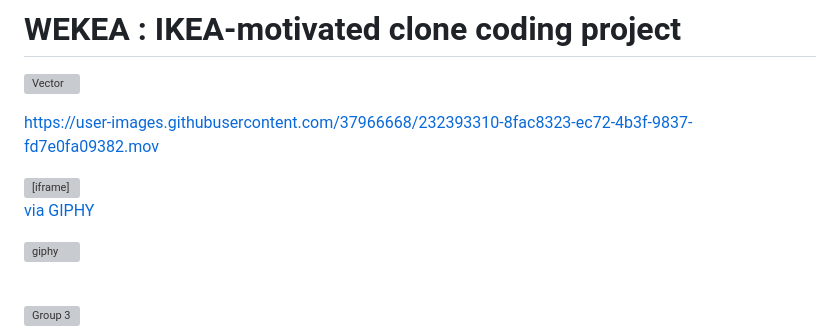
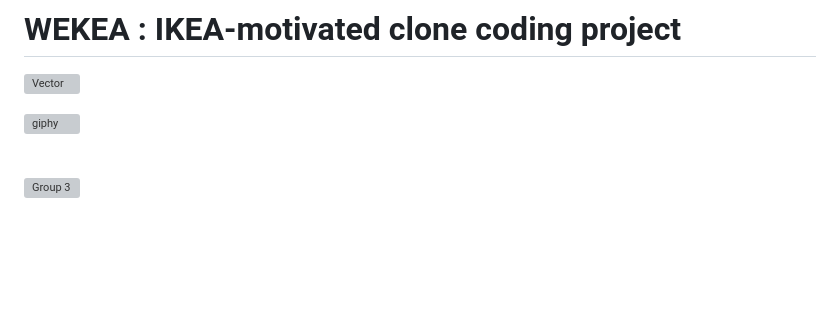
Before and after one commit to wecode-bootcamp-korea/44-1st-unicon-frontend, a Markdown page: README.md, the part around the change. Drawn GitHub-style; blank space fills up the shorter version; grey boxes are pictures that could not be loaded.

```diff
--- a/README.md
+++ b/README.md
@@ -1,10 +1,6 @@
 # WEKEA : IKEA-motivated clone coding project
 
 ![Vector](https://user-images.githubusercontent.com/37966668/232393450-f45f8d99-6001-4ce0-9e19-c2c0bebd19ae.png)
-
-https://user-images.githubusercontent.com/37966668/232393310-8fac8323-ec72-4b3f-9837-fd7e0fa09382.mov
-
-<iframe src="https://giphy.com/embed/DZAegh2mIIV9JUtYVw" width="480" height="256" frameBorder="0" class="giphy-embed" allowFullScreen></iframe><p><a href="https://giphy.com/gifs/DZAegh2mIIV9JUtYVw">via GIPHY</a></p>
 
 ![giphy](https://user-images.githubusercontent.com/37966668/232397033-2bbaa8d7-382f-494b-9a8d-d7a3180d966c.gif)
 
```
